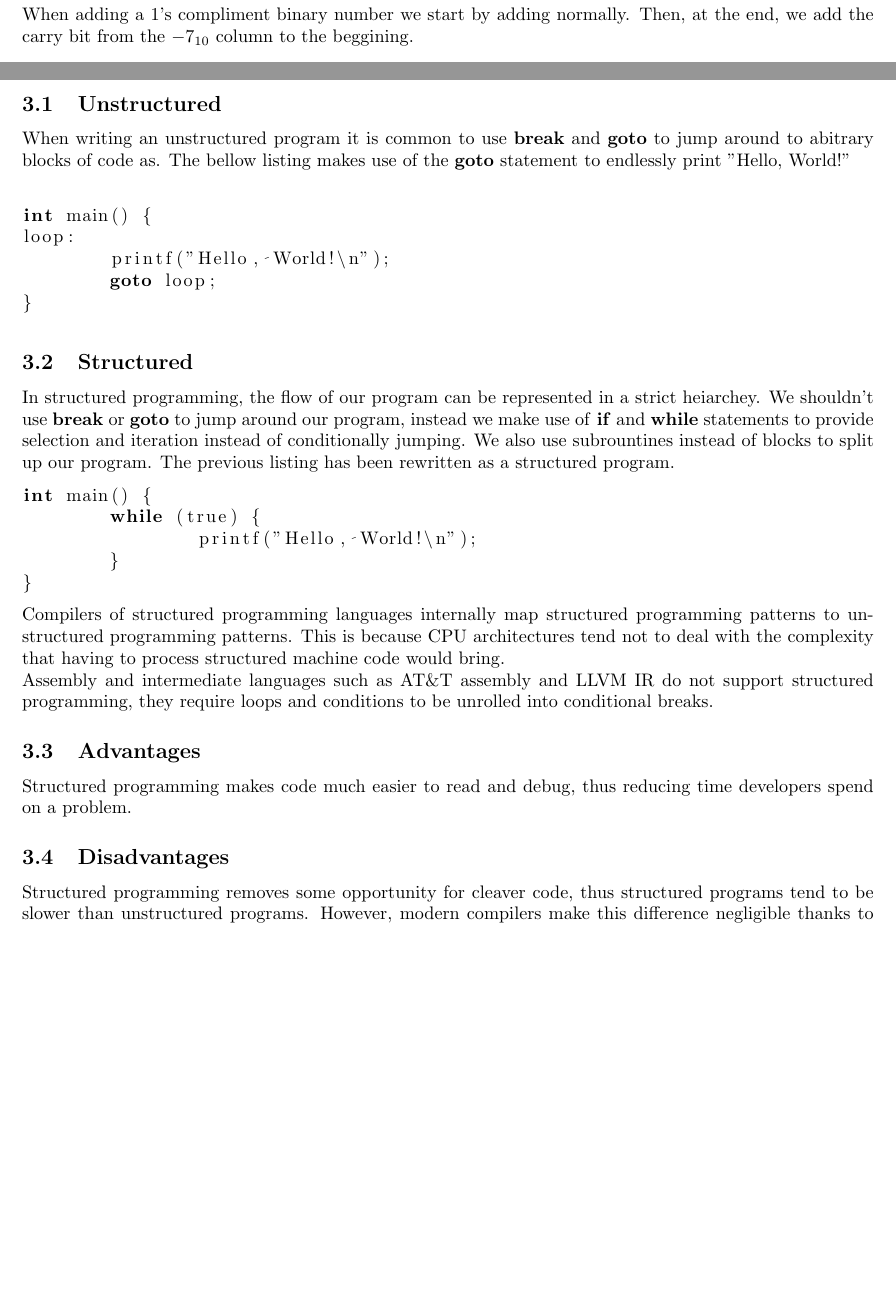
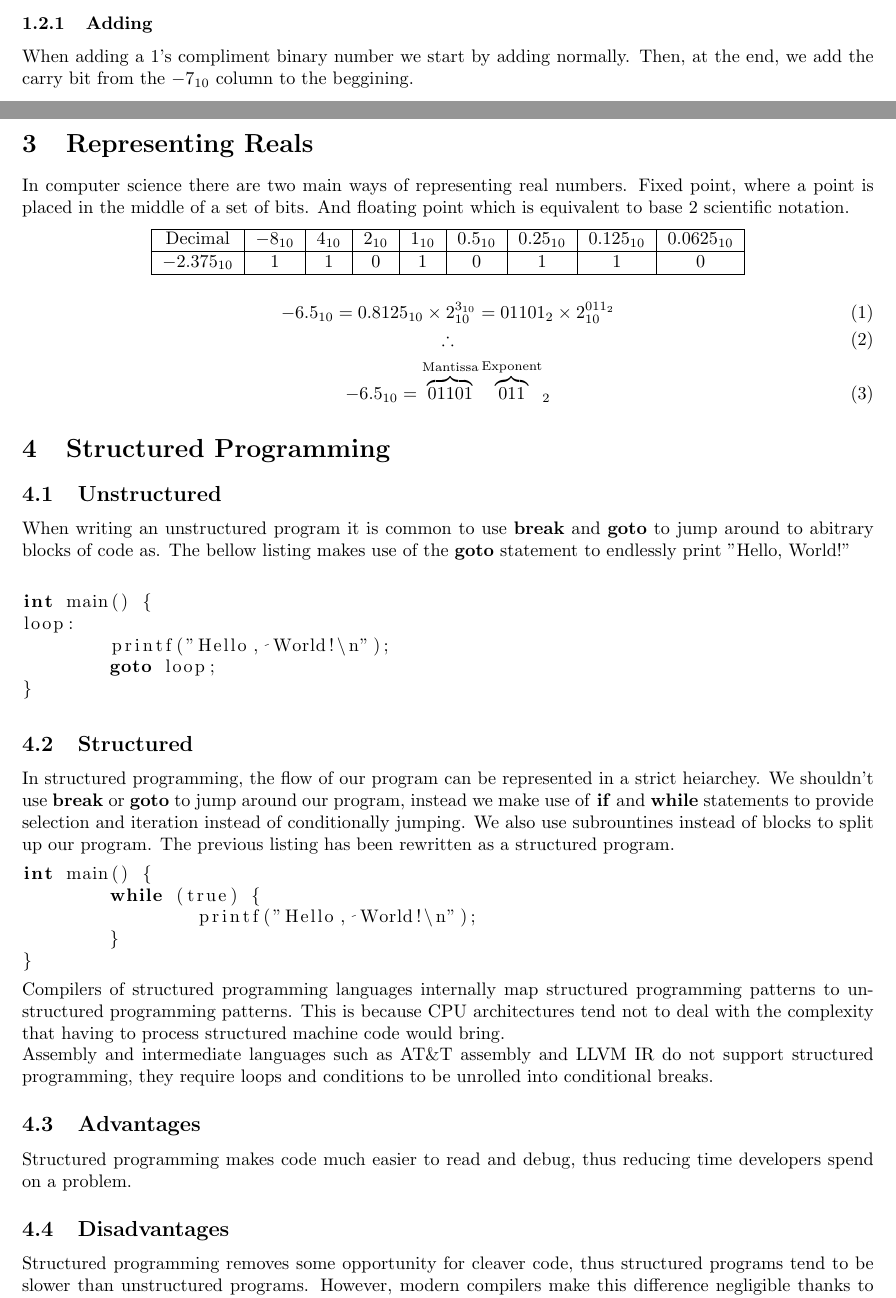
Before and after one commit to Ella-0/maths-notes, a LaTeX document (compsci.tex): two parts of pages 2 and 3 of 4, joined at a grey line, cut at the place of the change, the shorter picture padded with empty space. Compiled offline with pdfLaTeX.

Commit message:
representing reals

```diff
--- a/compsci.tex
+++ b/compsci.tex
@@ -171,6 +171,25 @@ get our answer.
   \end{tabular}
 \end{center}
 
+\section{Representing Reals}
+In computer science there are two main ways of representing real numbers. Fixed point, where a point is placed in the middle of
+a set of bits. And floating point which is equivalent to base $2$ scientific notation.
+
+\begin{center}
+  \begin{tabular}{ | c | c | c | c | c | c | c | c | c |}
+    \hline
+    Decimal & $-8_{10}$ & $4_{10}$ & $2_{10}$ & $1_{10}$ & $0.5_{10}$ & $0.25_{10}$ & $0.125_{10}$ & $0.0625_{10}$\\ \hline
+    $-2.375_{10}$ & $1$ & $1$ & $0$ & $1$ & $0$ & $1$ & $1$ & $0$\\
+    \hline
+  \end{tabular}
+\end{center}
+
+\begin{gather}
+	-6.5_{10} = 0.8125_{10} \times 2_{10}^{3_{10}} = 01101_2 \times 2_{10}^{011_2} \\
+	\therefore \\
+	-6.5_{10} = {\overbrace{01101}^{\text{Mantissa}}\overbrace{011}^{\text{Exponent}}}_2
+\end{gather}
+
 \section{Structured Programming}
 
 \subsection{Unstructured}
```
